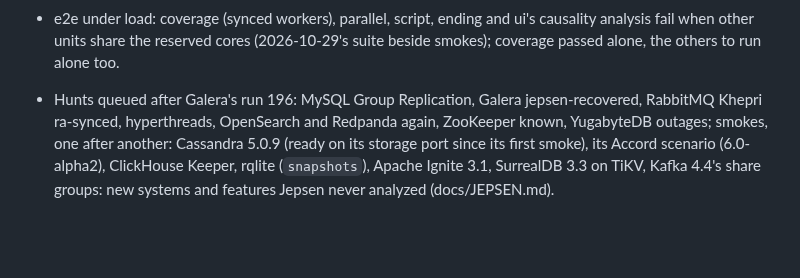
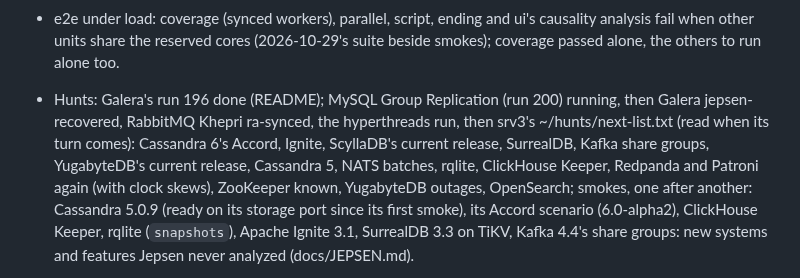
Before and after one commit to pfeodrippe/determinismo, a Markdown page: docs/PLAN.md, the part around the change. Drawn GitHub-style; blank space fills up the shorter version.

Commit message:
PLAN: the queue as it stands

```diff
--- a/docs/PLAN.md
+++ b/docs/PLAN.md
@@ -78,9 +78,12 @@ event hashing, the guest module.
 - e2e under load: coverage (synced workers), parallel, script, ending and ui's causality analysis
   fail when other units share the reserved cores (2026-10-29's suite beside smokes); coverage
   passed alone, the others to run alone too.
-- Hunts queued after Galera's run 196: MySQL Group Replication, Galera jepsen-recovered, RabbitMQ
-  Khepri ra-synced, hyperthreads, OpenSearch and Redpanda again, ZooKeeper known, YugabyteDB
-  outages; smokes, one after another: Cassandra 5.0.9 (ready on its storage port since its first
+- Hunts: Galera's run 196 done (README); MySQL Group Replication (run 200) running, then Galera
+  jepsen-recovered, RabbitMQ Khepri ra-synced, the hyperthreads run, then srv3's
+  ~/hunts/next-list.txt (read when its turn comes): Cassandra 6's Accord, Ignite, ScyllaDB's
+  current release, SurrealDB, Kafka share groups, YugabyteDB's current release, Cassandra 5,
+  NATS batches, rqlite, ClickHouse Keeper, Redpanda and Patroni again (with clock skews),
+  ZooKeeper known, YugabyteDB outages, OpenSearch; smokes, one after another: Cassandra 5.0.9 (ready on its storage port since its first
   smoke), its Accord scenario (6.0-alpha2), ClickHouse Keeper, rqlite (`snapshots`), Apache
   Ignite 3.1, SurrealDB 3.3 on TiKV, Kafka 4.4's share groups: new systems and features Jepsen
   never analyzed (docs/JEPSEN.md).
```
